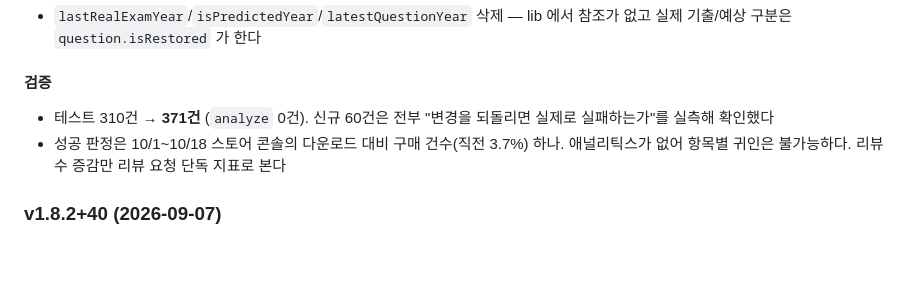
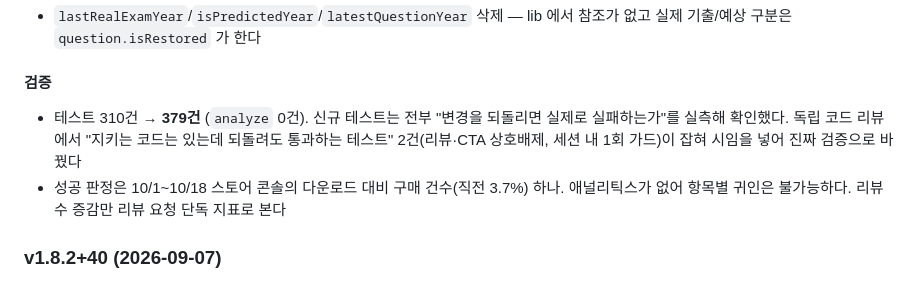
Before and after one commit to zeroheat0930/gisa-pass-master, a Markdown page: README.md, the part around the change. Drawn GitHub-style; blank space fills up the shorter version.

Commit message:
문서 — 테스트 수 379 로 갱신, 리뷰에서 잡힌 공허한 테스트 2건 기록
Co-Authored-By: Claude Fable 5.1 <noreply@anthropic.com>

```diff
--- a/README.md
+++ b/README.md
@@ -397,8 +397,10 @@ pub 패키지는 대부분 BSD·MIT·Apache 2.0 이고 셋 다 **배포물에
   참조가 없고 실제 기출/예상 구분은 `question.isRestored` 가 한다
 
 #### 검증
-- 테스트 310건 → **371건** (`analyze` 0건). 신규 60건은 전부 "변경을 되돌리면
-  실제로 실패하는가"를 실측해 확인했다
+- 테스트 310건 → **379건** (`analyze` 0건). 신규 테스트는 전부 "변경을 되돌리면
+  실제로 실패하는가"를 실측해 확인했다. 독립 코드 리뷰에서 "지키는 코드는
+  있는데 되돌려도 통과하는 테스트" 2건(리뷰·CTA 상호배제, 세션 내 1회 가드)이
+  잡혀 시임을 넣어 진짜 검증으로 바꿨다
 - 성공 판정은 10/1~10/18 스토어 콘솔의 다운로드 대비 구매 건수(직전 3.7%) 하나.
   애널리틱스가 없어 항목별 귀인은 불가능하다. 리뷰 수 증감만 리뷰 요청 단독
   지표로 본다
```
Also changed, not shown: docs/RELEASE_NOTES_1.8.3.md (+1 -1 lines).
